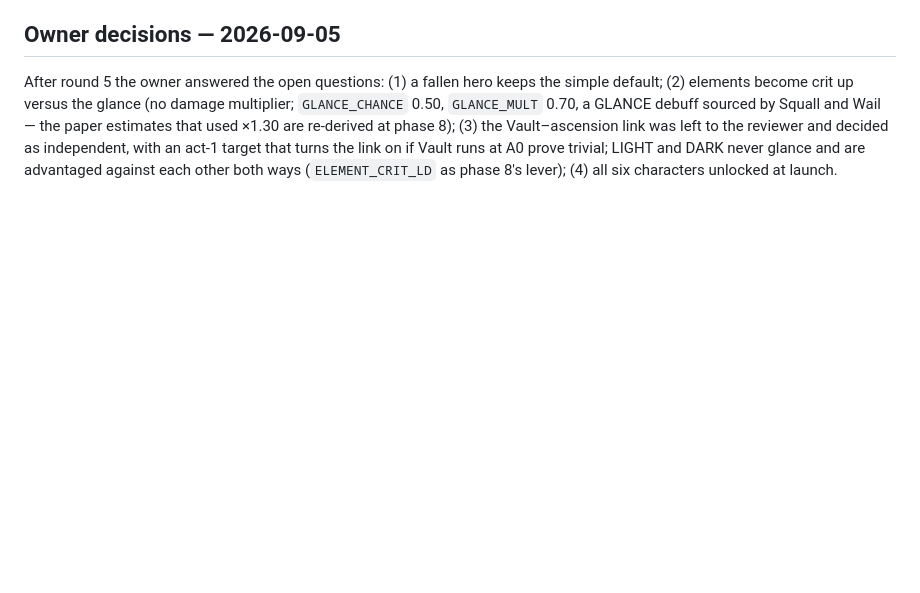
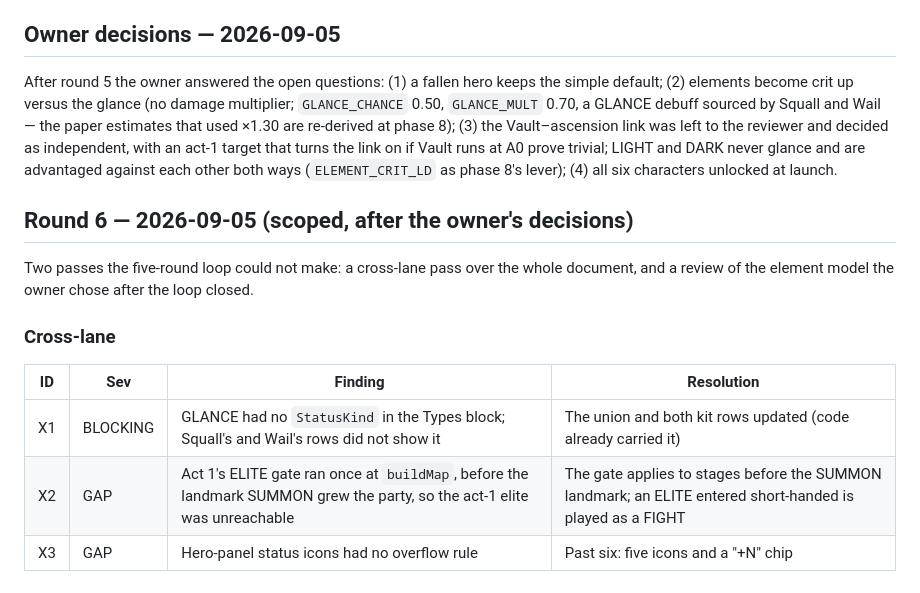
Before and after one commit to PatAkil/ember-quest, a Markdown page: DESIGN-REVIEW.md, the part around the change. GitHub-like rendering; blank space fills up the shorter version.

```diff
--- a/DESIGN-REVIEW.md
+++ b/DESIGN-REVIEW.md
@@ -619,3 +619,17 @@ reviewer and decided as independent, with an act-1 target that turns the
 link on if Vault runs at A0 prove trivial; LIGHT and DARK never glance and
 are advantaged against each other both ways (`ELEMENT_CRIT_LD` as phase
 8's lever); (4) all six characters unlocked at launch.
+
+## Round 6 — 2026-09-05 (scoped, after the owner's decisions)
+
+Two passes the five-round loop could not make: a cross-lane pass over the
+whole document, and a review of the element model the owner chose after
+the loop closed.
+
+### Cross-lane
+
+| ID | Sev | Finding | Resolution |
+|---|---|---|---|
+| X1 | BLOCKING | GLANCE had no `StatusKind` in the Types block; Squall's and Wail's rows did not show it | The union and both kit rows updated (code already carried it) |
+| X2 | GAP | Act 1's ELITE gate ran once at `buildMap`, before the landmark SUMMON grew the party, so the act-1 elite was unreachable | The gate applies to stages before the SUMMON landmark; an ELITE entered short-handed is played as a FIGHT |
+| X3 | GAP | Hero-panel status icons had no overflow rule | Past six: five icons and a "+N" chip |
```
Also changed, not shown: DESIGN.md (+8 -6 lines).
